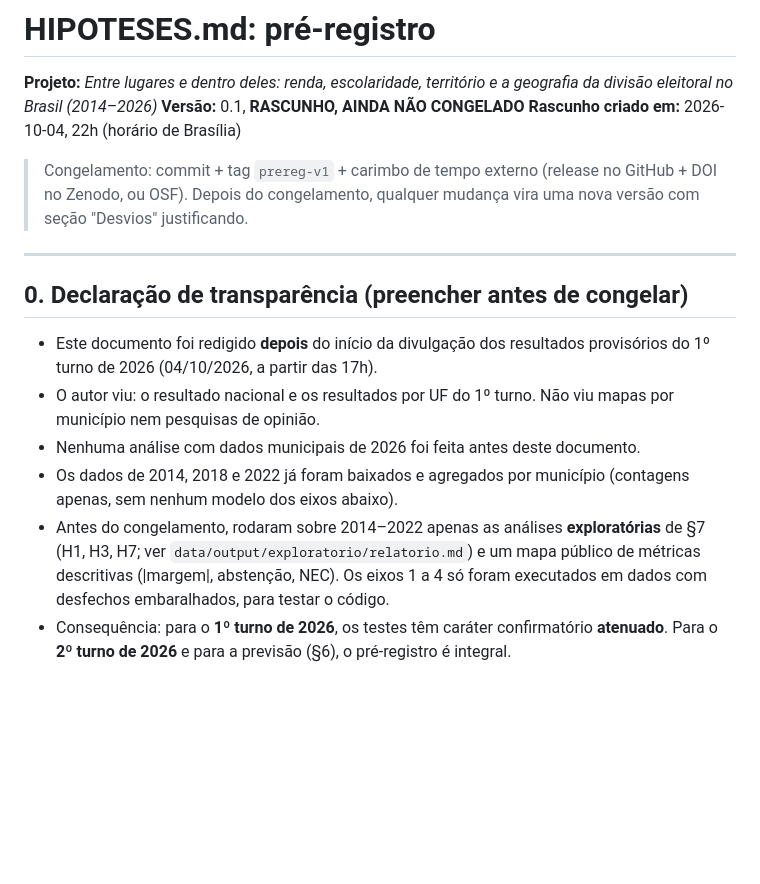
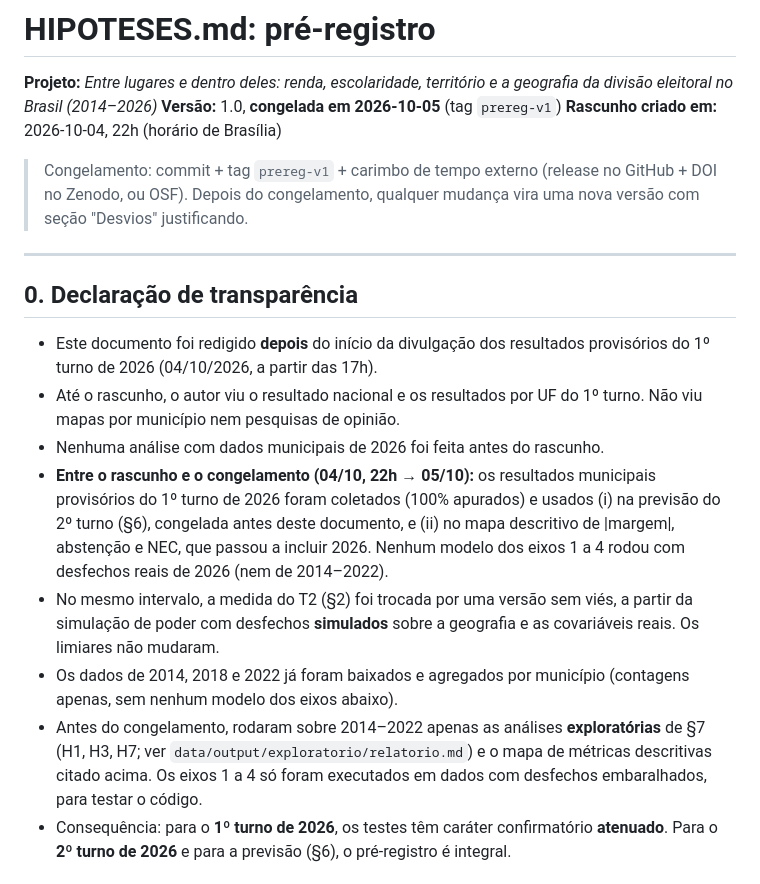
Before and after one commit to mchqueiroz/eleicao, a Markdown page: HIPOTESES.md, the part around the change. Rendered like a GitHub page; blank space fills up the shorter version.

Commit message:
Pré-registro v1.0: §0 completo e congelamento

```diff
--- a/HIPOTESES.md
+++ b/HIPOTESES.md
@@ -1,7 +1,7 @@
 # HIPOTESES.md: pré-registro
 
 **Projeto:** *Entre lugares e dentro deles: renda, escolaridade, território e a geografia da divisão eleitoral no Brasil (2014–2026)*
-**Versão:** 0.1, **RASCUNHO, AINDA NÃO CONGELADO**
+**Versão:** 1.0, **congelada em 2026-10-05** (tag `prereg-v1`)
 **Rascunho criado em:** 2026-10-04, 22h (horário de Brasília)
 
 > Congelamento: commit + tag `prereg-v1` + carimbo de tempo externo (release no GitHub + DOI no Zenodo, ou OSF).
@@ -9,13 +9,15 @@
 
 ---
 
-## 0. Declaração de transparência (preencher antes de congelar)
+## 0. Declaração de transparência
 
 - Este documento foi redigido **depois** do início da divulgação dos resultados provisórios do 1º turno de 2026 (04/10/2026, a partir das 17h).
-- O autor viu: o resultado nacional e os resultados por UF do 1º turno. Não viu mapas por município nem pesquisas de opinião.
-- Nenhuma análise com dados municipais de 2026 foi feita antes deste documento.
+- Até o rascunho, o autor viu o resultado nacional e os resultados por UF do 1º turno. Não viu mapas por município nem pesquisas de opinião.
+- Nenhuma análise com dados municipais de 2026 foi feita antes do rascunho.
+- **Entre o rascunho e o congelamento (04/10, 22h → 05/10):** os resultados municipais provisórios do 1º turno de 2026 foram coletados (100% apurados) e usados (i) na previsão do 2º turno (§6), congelada antes deste documento, e (ii) no mapa descritivo de |margem|, abstenção e NEC, que passou a incluir 2026. Nenhum modelo dos eixos 1 a 4 rodou com desfechos reais de 2026 (nem de 2014–2022).
+- No mesmo intervalo, a medida do T2 (§2) foi trocada por uma versão sem viés, a partir da simulação de poder com desfechos **simulados** sobre a geografia e as covariáveis reais. Os limiares não mudaram.
 - Os dados de 2014, 2018 e 2022 já foram baixados e agregados por município (contagens apenas, sem nenhum modelo dos eixos abaixo).
-- Antes do congelamento, rodaram sobre 2014–2022 apenas as análises **exploratórias** de §7 (H1, H3, H7; ver `data/output/exploratorio/relatorio.md`) e um mapa público de métricas descritivas (|margem|, abstenção, NEC). Os eixos 1 a 4 só foram executados em dados com desfechos embaralhados, para testar o código.
+- Antes do congelamento, rodaram sobre 2014–2022 apenas as análises **exploratórias** de §7 (H1, H3, H7; ver `data/output/exploratorio/relatorio.md`) e o mapa de métricas descritivas citado acima. Os eixos 1 a 4 só foram executados em dados com desfechos embaralhados, para testar o código.
 - Consequência: para o **1º turno de 2026**, os testes têm caráter confirmatório **atenuado**. Para o **2º turno de 2026** e para a previsão (§6), o pré-registro é integral.
 
 ## 1. Definições comuns
```
